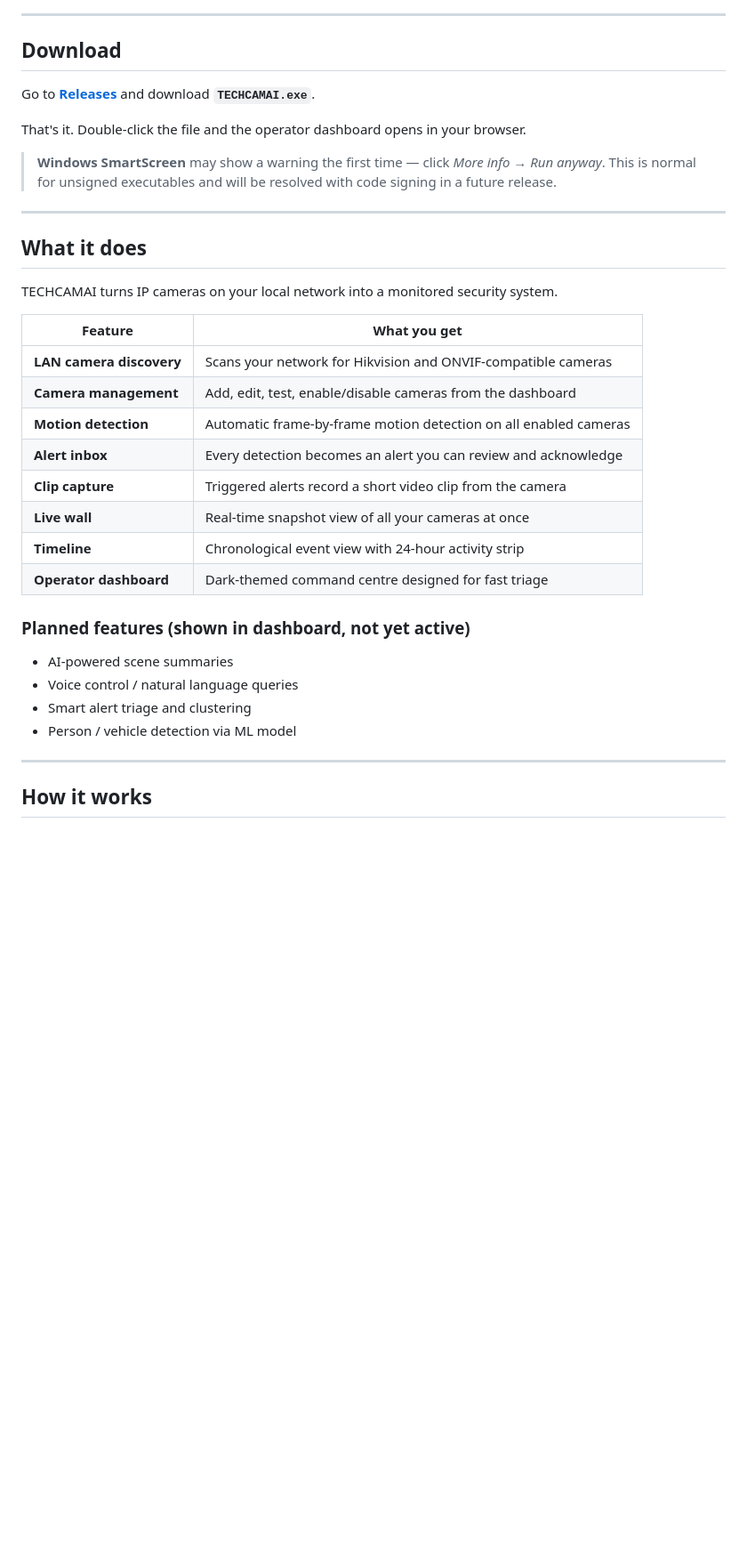
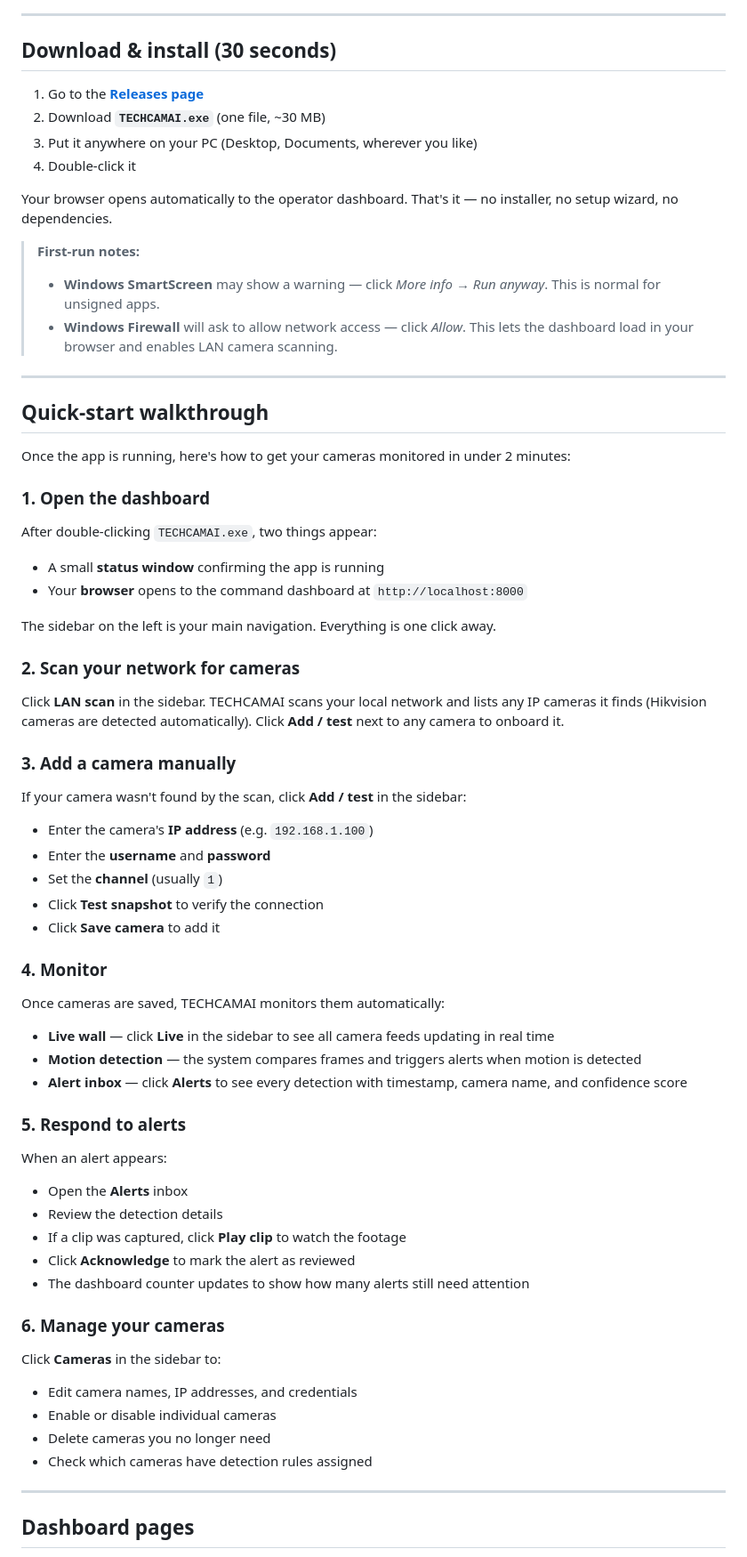
Before and after one commit to geekmarrs-alt/techcamai, a Markdown page: README.md, the part around one of its changes. Shown at 89% size. Rendered like a GitHub page; blank space fills up the shorter version.

```diff
--- a/README.md
+++ b/README.md
@@ -6,38 +6,71 @@ Download, double-click, done. No installers, no dependencies, no terminal.
 
 ---
 
-## Download
+## Download & install (30 seconds)
 
-Go to **[Releases](../../releases/latest)** and download **`TECHCAMAI.exe`**.
+1. Go to the **[Releases page](../../releases/latest)**
+2. Download **`TECHCAMAI.exe`** (one file, ~30 MB)
+3. Put it anywhere on your PC (Desktop, Documents, wherever you like)
+4. Double-click it
 
-That's it. Double-click the file and the operator dashboard opens in your browser.
+Your browser opens automatically to the operator dashboard. That's it — no installer, no setup wizard, no dependencies.
 
-> **Windows SmartScreen** may show a warning the first time — click *More info* → *Run anyway*. This is normal for unsigned executables and will be resolved with code signing in a future release.
+> **First-run notes:**
+> - **Windows SmartScreen** may show a warning — click *More info* → *Run anyway*. This is normal for unsigned apps.
+> - **Windows Firewall** will ask to allow network access — click *Allow*. This lets the dashboard load in your browser and enables LAN camera scanning.
 
 ---
 
-## What it does
+## Quick-start walkthrough
 
-TECHCAMAI turns IP cameras on your local network into a monitored security system.
+Once the app is running, here's how to get your cameras monitored in under 2 minutes:
 
-| Feature | What you get |
-|---|---|
-| **LAN camera discovery** | Scans your network for Hikvision and ONVIF-compatible cameras |
-| **Camera management** | Add, edit, test, enable/disable cameras from the dashboard |
-| **Motion detection** | Automatic frame-by-frame motion detection on all enabled cameras |
-| **Alert inbox** | Every detection becomes an alert you can review and acknowledge |
-| **Clip capture** | Triggered alerts record a short video clip from the camera |
-| **Live wall** | Real-time snapshot view of all your cameras at once |
-| **Timeline** | Chronological event view with 24-hour activity strip |
-| **Operator dashboard** | Dark-themed command centre designed for fast triage |
+### 1. Open the dashboard
 
-### Planned features (shown in dashboard, not yet active)
-- AI-powered scene summaries
-- Voice control / natural language queries
-- Smart alert triage and clustering
-- Person / vehicle detection via ML model
+After double-clicking `TECHCAMAI.exe`, two things appear:
+- A small **status window** confirming the app is running
+- Your **browser** opens to the command dashboard at `http://localhost:8000`
+
+The sidebar on the left is your main navigation. Everything is one click away.
+
+### 2. Scan your network for cameras
+
+Click **LAN scan** in the sidebar. TECHCAMAI scans your local network and lists any IP cameras it finds (Hikvision cameras are detected automatically). Click **Add / test** next to any camera to onboard it.
+
+### 3. Add a camera manually
+
+If your camera wasn't found by the scan, click **Add / test** in the sidebar:
+- Enter the camera's **IP address** (e.g. `192.168.1.100`)
+- Enter the **username** and **password**
+- Set the **channel** (usually `1`)
+- Click **Test snapshot** to verify the connection
+- Click **Save camera** to add it
+
+### 4. Monitor
+
+Once cameras are saved, TECHCAMAI monitors them automatically:
+- **Live wall** — click **Live** in the sidebar to see all camera feeds updating in real time
+- **Motion detection** — the system compares frames and triggers alerts when motion is detected
+- **Alert inbox** — click **Alerts** to see every detection with timestamp, camera name, and confidence score
+
+### 5. Respond to alerts
+
+When an alert appears:
+- Open the **Alerts** inbox
+- Review the detection details
+- If a clip was captured, click **Play clip** to watch the footage
+- Click **Acknowledge** to mark the alert as reviewed
+- The dashboard counter updates to show how many alerts still need attention
+
+### 6. Manage your cameras
+
+Click **Cameras** in the sidebar to:
+- Edit camera names, IP addresses, and credentials
+- Enable or disable individual cameras
+- Delete cameras you no longer need
+- Check which cameras have detection rules assigned
 
 ---
 
-## How it works
+## Dashboard pages
 
```
Also changed, not shown: other parts of README.md (+54 -39 lines).
